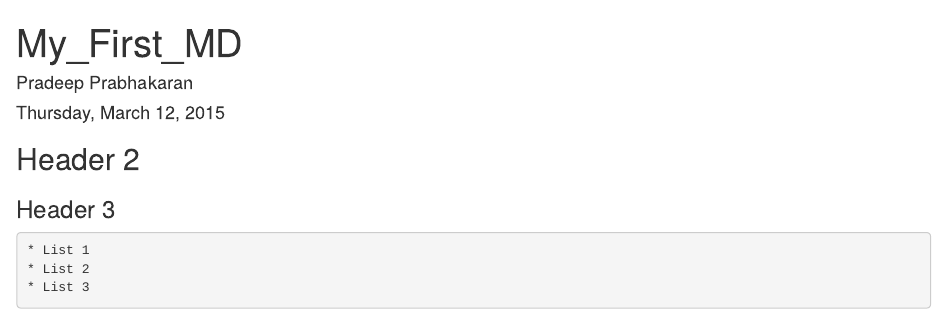
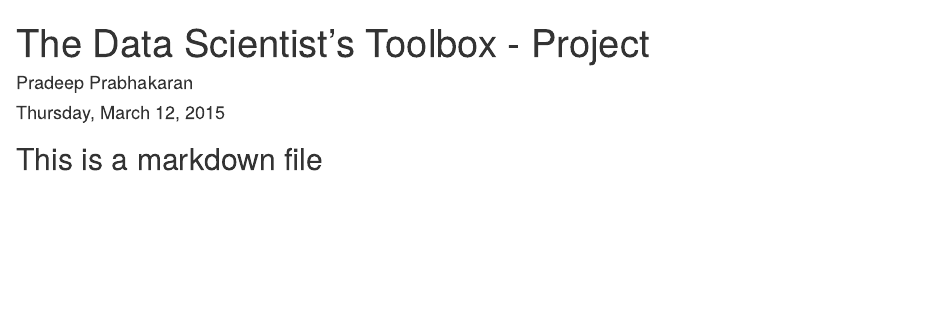
Before and after one commit to pprabhakaran/datasciencecoursera, an R Markdown document (HelloWorld.Rmd): the page in a window 1100 px wide, from its top. Rendered offline with R 4.5, knitr and Pandoc, with nearby package versions.

Commit message:
renamed:    My First MD.Rmd -> HelloWorld.Rmd 	renamed:    My_First_MD.html -> HelloWorld.html

````diff
--- a/My First MD.Rmd
+++ b/HelloWorld.Rmd
@@ -1,14 +1,7 @@
 ---
-title: "My_First_MD"
+title: "The Data Scientist's Toolbox - Project"
 author: "Pradeep Prabhakaran"
 date: "Thursday, March 12, 2015"
 output: html_document
 ---
-## Header 2
-### Header 3
-
-```**bold**
-* List 1
-* List 2
-* List 3
-```
+## This is a markdown file
````
Also changed, not shown: HelloWorld.html.
